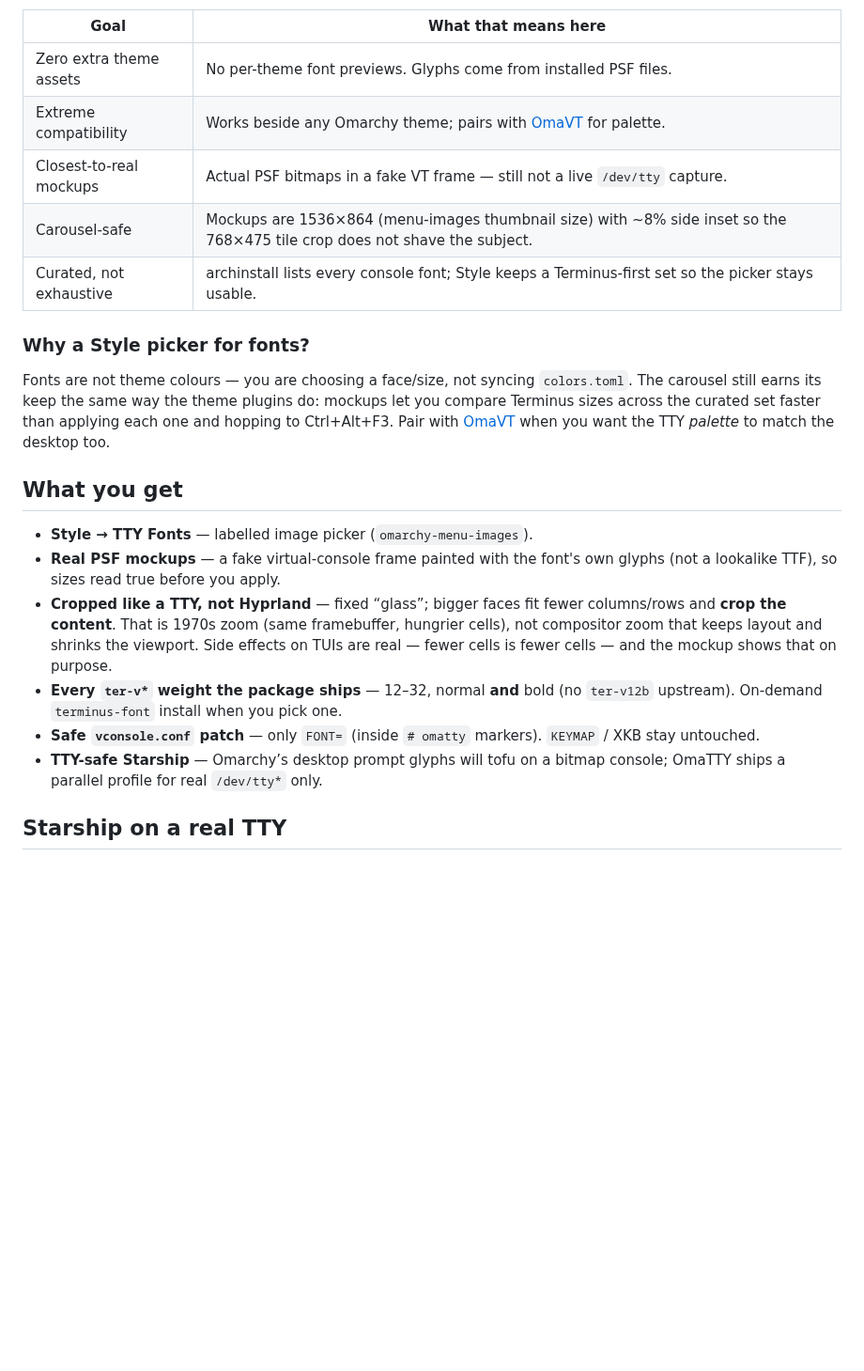
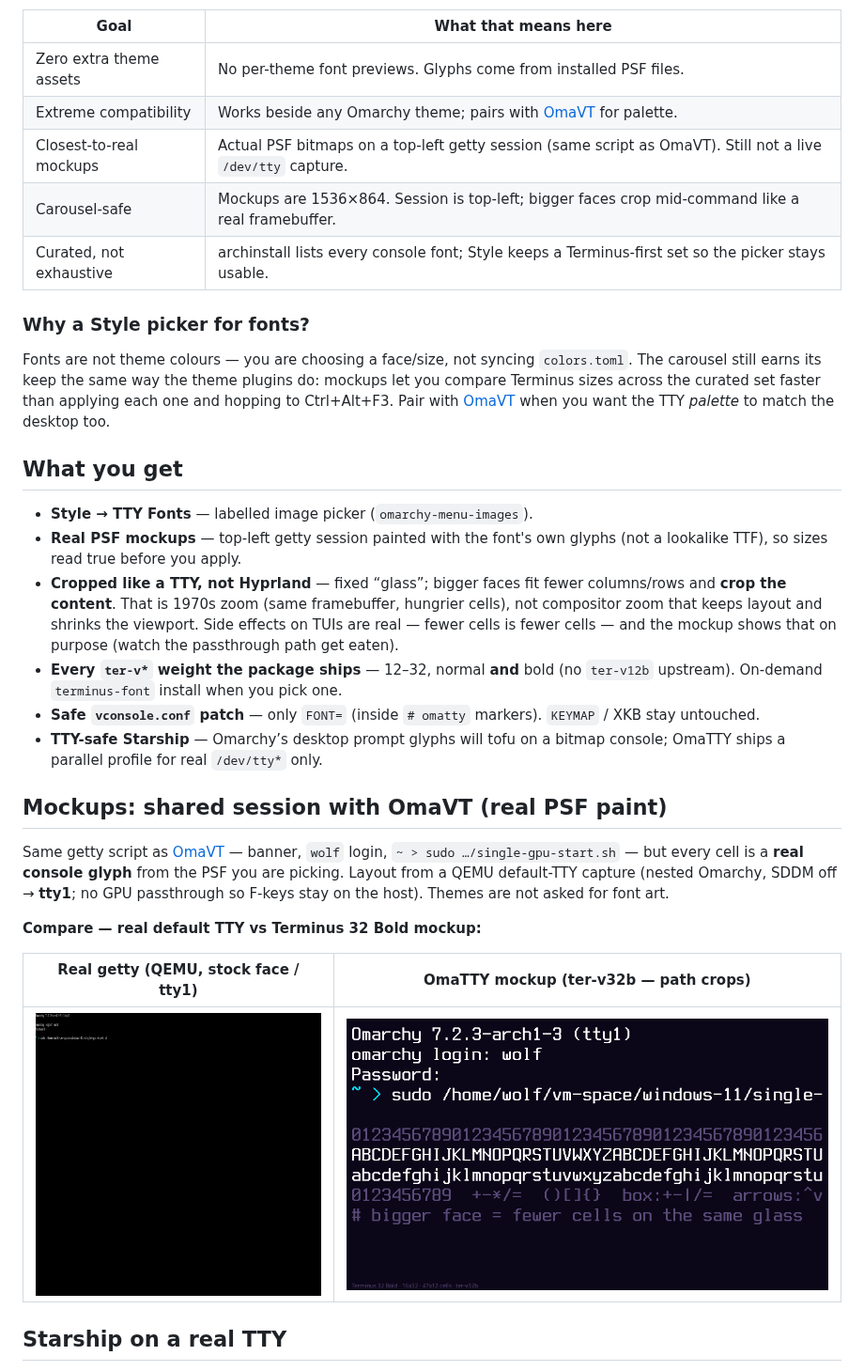
Before and after one commit to AlxWolfenstein97/omatty, a Markdown page: README.md, the part around one of its changes. Shown at 94% size. GitHub-like rendering; pictures changed too: preview.png, reference-tty-default.png (added); blank space fills up the shorter version.

```diff
--- a/README.md
+++ b/README.md
@@ -35,8 +35,8 @@ live in [Chroma](https://github.com/AlxWolfenstein97/chroma).
 |------|----------------------|
 | Zero extra theme assets | No per-theme font previews. Glyphs come from installed PSF files. |
 | Extreme compatibility | Works beside any Omarchy theme; pairs with [OmaVT](https://github.com/AlxWolfenstein97/omavt) for palette. |
-| Closest-to-real mockups | Actual PSF bitmaps in a fake VT frame — still not a live `/dev/tty` capture. |
-| Carousel-safe | Mockups are 1536×864 (menu-images thumbnail size) with ~8% side inset so the 768×475 tile crop does not shave the subject. |
+| Closest-to-real mockups | Actual PSF bitmaps on a top-left getty session (same script as OmaVT). Still not a live `/dev/tty` capture. |
+| Carousel-safe | Mockups are 1536×864. Session is top-left; bigger faces crop mid-command like a real framebuffer. |
 | Curated, not exhaustive | archinstall lists every console font; Style keeps a Terminus-first set so the picker stays usable. |
 
 ### Why a Style picker for fonts?
@@ -51,19 +51,33 @@ faster than applying each one and hopping to Ctrl+Alt+F3. Pair with
 ## What you get
 
 - **Style → TTY Fonts** — labelled image picker (`omarchy-menu-images`).
-- **Real PSF mockups** — a fake virtual-console frame painted with the font's
-  own glyphs (not a lookalike TTF), so sizes read true before you apply.
+- **Real PSF mockups** — top-left getty session painted with the font's own
+  glyphs (not a lookalike TTF), so sizes read true before you apply.
 - **Cropped like a TTY, not Hyprland** — fixed “glass”; bigger faces fit fewer
   columns/rows and **crop the content**. That is 1970s zoom (same framebuffer,
   hungrier cells), not compositor zoom that keeps layout and shrinks the
   viewport. Side effects on TUIs are real — fewer cells is fewer cells — and
-  the mockup shows that on purpose.
+  the mockup shows that on purpose (watch the passthrough path get eaten).
 - **Every `ter-v*` weight the package ships** — 12–32, normal **and** bold
   (no `ter-v12b` upstream). On-demand `terminus-font` install when you pick one.
 - **Safe `vconsole.conf` patch** — only `FONT=` (inside `# omatty` markers).
   `KEYMAP` / XKB stay untouched.
 - **TTY-safe Starship** — Omarchy’s desktop prompt glyphs will tofu on a
   bitmap console; OmaTTY ships a parallel profile for real `/dev/tty*` only.
+
+## Mockups: shared session with OmaVT (real PSF paint)
+
+Same getty script as [OmaVT](https://github.com/AlxWolfenstein97/omavt) — banner,
+`wolf` login, `~ > sudo …/single-gpu-start.sh` — but every cell is a **real
+console glyph** from the PSF you are picking. Layout from a QEMU default-TTY
+capture (nested Omarchy, SDDM off → **tty1**; no GPU passthrough so F-keys stay
+on the host). Themes are not asked for font art.
+
+**Compare — real default TTY vs Terminus 32 Bold mockup:**
+
+| Real getty (QEMU, stock face / tty1) | OmaTTY mockup (ter-v32b — path crops) |
+| --- | --- |
+| ![Real Omarchy TTY on tty1 — QEMU reference](reference-tty-default.png) | ![OmaTTY Terminus 32 Bold — same session, real PSF glyphs](preview.png) |
 
 ## Starship on a real TTY
 
```
Also changed, not shown: other parts of README.md (+6 -1 lines), 1 other file.
